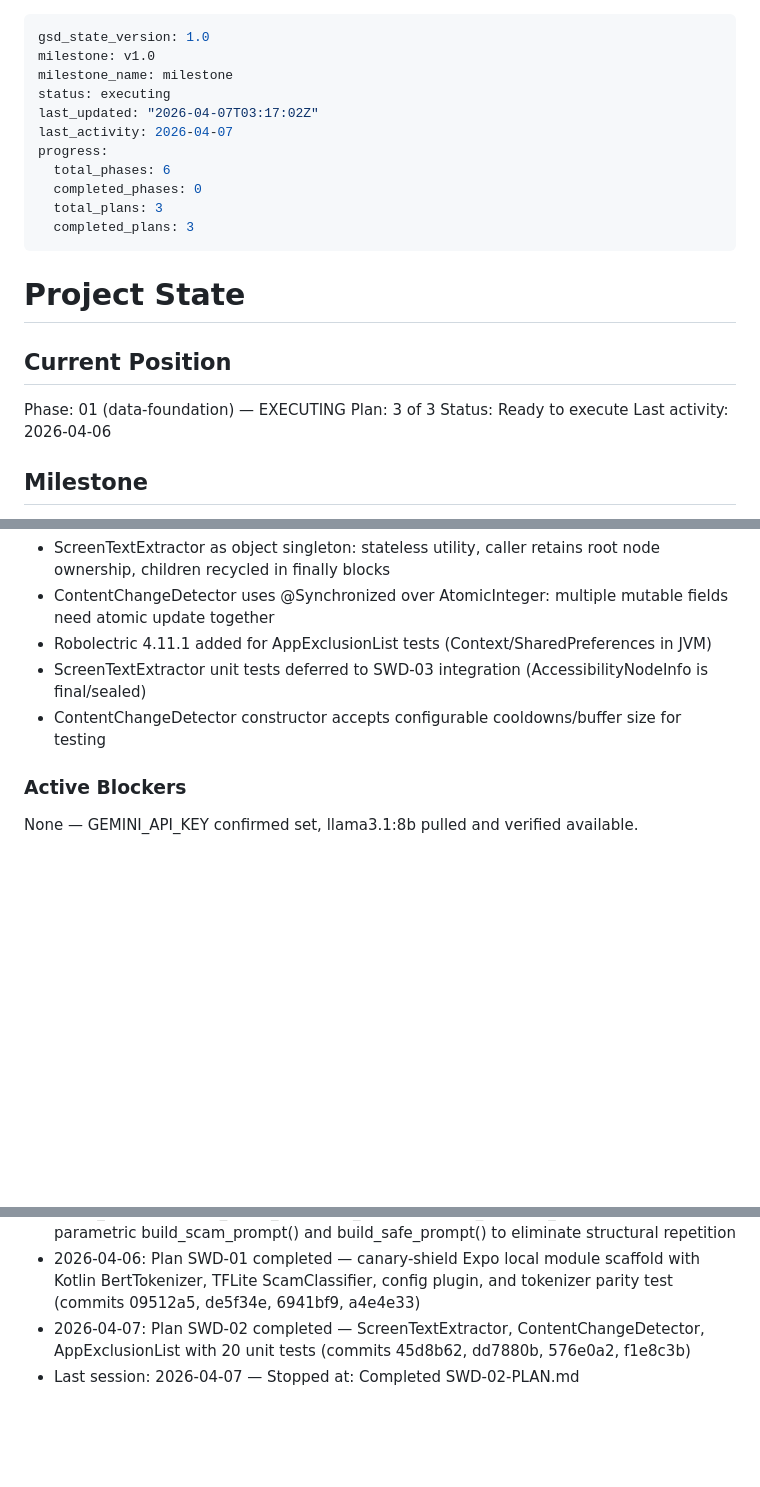
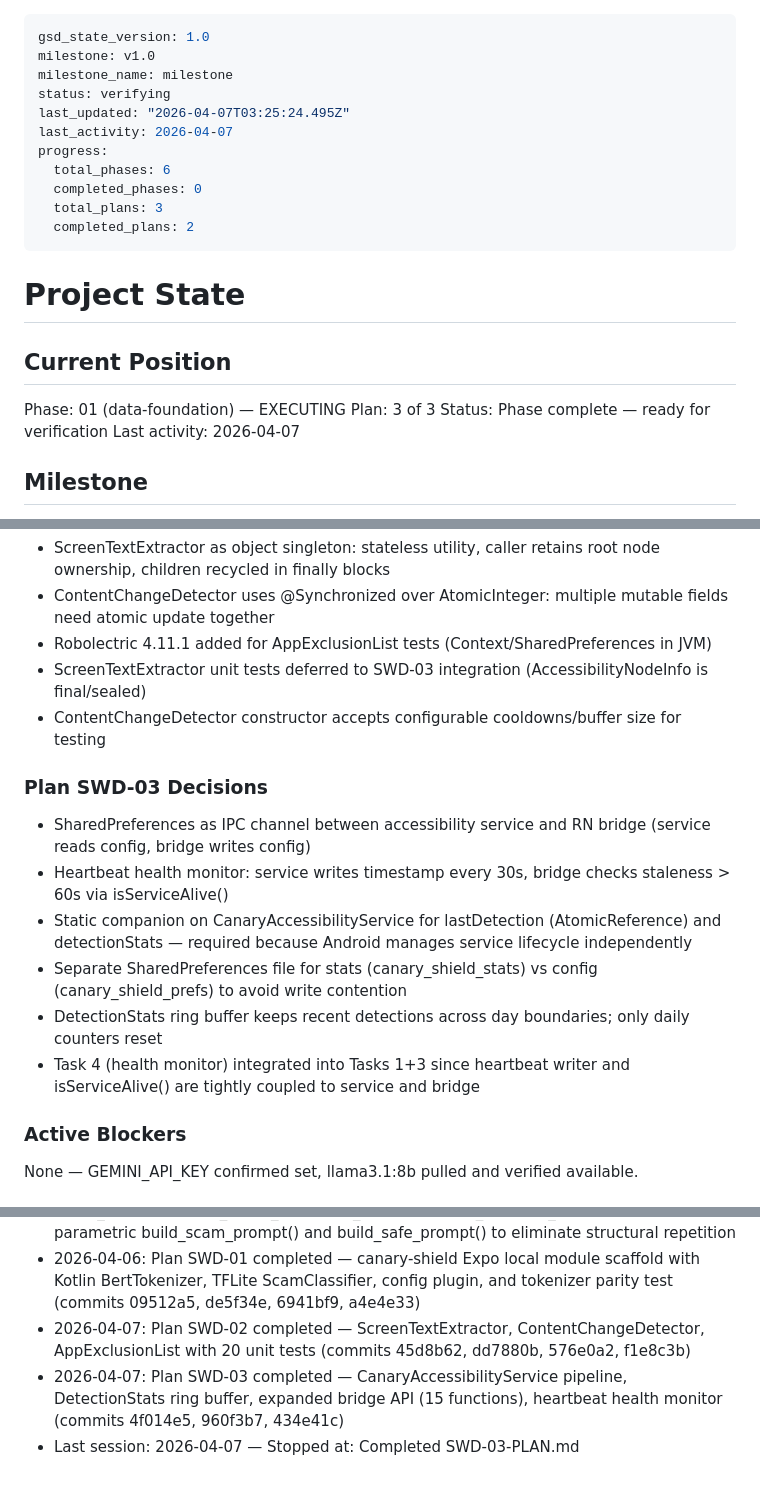
Before and after one commit to CanaryOS-source/canaryos, a Markdown page: .planning/STATE.md, 3 parts joined by grey strips. Rendered like a GitHub page; blank space fills up the shorter version.

Commit message:
docs(SWD-03): complete accessibility service assembly + bridge API plan
- SWD-03-SUMMARY.md with pipeline, stats, bridge, health monitor details
- STATE.md updated with SWD-03 decisions and execution log
- ROADMAP.md progress updated (3/5 SWD plans complete)

```diff
--- a/.planning/STATE.md
+++ b/.planning/STATE.md
@@ -2,14 +2,14 @@
 gsd_state_version: 1.0
 milestone: v1.0
 milestone_name: milestone
-status: executing
-last_updated: "2026-04-07T03:17:02Z"
+status: verifying
+last_updated: "2026-04-07T03:25:24.495Z"
 last_activity: 2026-04-07
 progress:
   total_phases: 6
   completed_phases: 0
   total_plans: 3
-  completed_plans: 3
+  completed_plans: 2
 ---
 
 # Project State
@@ -18,8 +18,8 @@ progress:
 
 Phase: 01 (data-foundation) — EXECUTING
 Plan: 3 of 3
-Status: Ready to execute
-Last activity: 2026-04-06
+Status: Phase complete — ready for verification
+Last activity: 2026-04-07
 
 ## Milestone
 
@@ -109,6 +109,15 @@ Goal: Replace broken MobileBERT model with a research-backed, synthetically-trai
 - ScreenTextExtractor unit tests deferred to SWD-03 integration (AccessibilityNodeInfo is final/sealed)
 - ContentChangeDetector constructor accepts configurable cooldowns/buffer size for testing
 
+### Plan SWD-03 Decisions
+
+- SharedPreferences as IPC channel between accessibility service and RN bridge (service reads config, bridge writes config)
+- Heartbeat health monitor: service writes timestamp every 30s, bridge checks staleness > 60s via isServiceAlive()
+- Static companion on CanaryAccessibilityService for lastDetection (AtomicReference) and detectionStats — required because Android manages service lifecycle independently
+- Separate SharedPreferences file for stats (canary_shield_stats) vs config (canary_shield_prefs) to avoid write contention
+- DetectionStats ring buffer keeps recent detections across day boundaries; only daily counters reset
+- Task 4 (health monitor) integrated into Tasks 1+3 since heartbeat writer and isServiceAlive() are tightly coupled to service and bridge
+
 ### Active Blockers
 
 None — GEMINI_API_KEY confirmed set, llama3.1:8b pulled and verified available.
@@ -121,4 +130,5 @@ None — GEMINI_API_KEY confirmed set, llama3.1:8b pulled and verified available
 - 2026-04-03: generate_dataset.py refactored — static SCAM_PROMPTS/SAFE_HARD_NEGATIVE_PROMPTS/SAFE_NORMAL_PROMPTS replaced with parametric build_scam_prompt() and build_safe_prompt() to eliminate structural repetition
 - 2026-04-06: Plan SWD-01 completed — canary-shield Expo local module scaffold with Kotlin BertTokenizer, TFLite ScamClassifier, config plugin, and tokenizer parity test (commits 09512a5, de5f34e, 6941bf9, a4e4e33)
 - 2026-04-07: Plan SWD-02 completed — ScreenTextExtractor, ContentChangeDetector, AppExclusionList with 20 unit tests (commits 45d8b62, dd7880b, 576e0a2, f1e8c3b)
-- Last session: 2026-04-07 — Stopped at: Completed SWD-02-PLAN.md
+- 2026-04-07: Plan SWD-03 completed — CanaryAccessibilityService pipeline, DetectionStats ring buffer, expanded bridge API (15 functions), heartbeat health monitor (commits 4f014e5, 960f3b7, 434e41c)
+- Last session: 2026-04-07 — Stopped at: Completed SWD-03-PLAN.md
```
Also changed, not shown: 1 other file.
